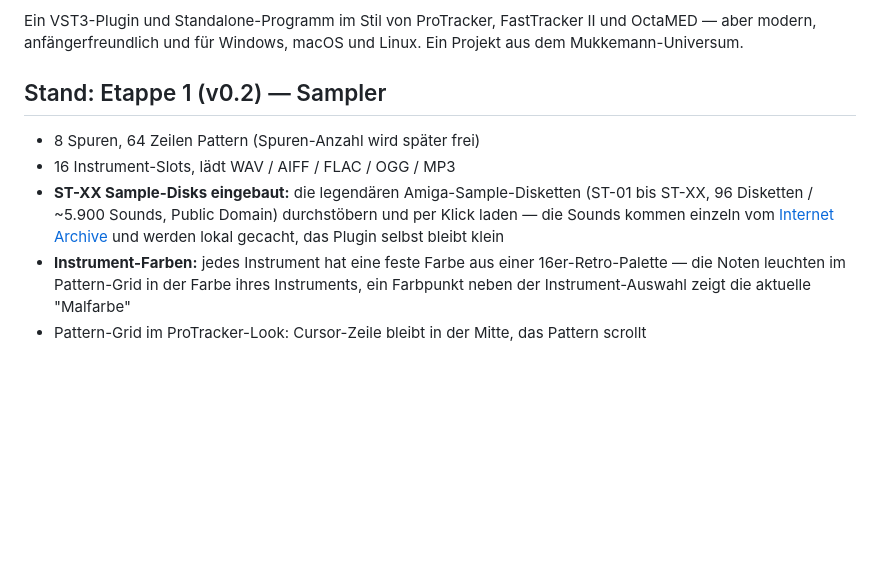
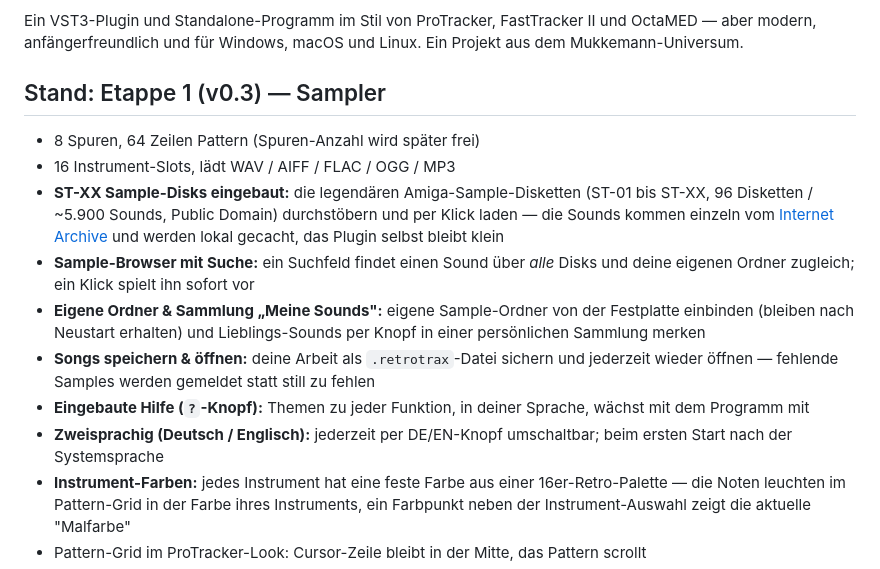
Before and after one commit to Mukkemann1972/retrotrax, a Markdown page: README.de.md, the part around the change. Drawn GitHub-style; blank space fills up the shorter version.

Commit message:
README: Stand auf v0.3 (Suche, eigene Ordner, Sammlung, Songs, Hilfe, zweisprachig)
Co-Authored-By: Claude Opus 4.8 <noreply@anthropic.com>

```diff
--- a/README.de.md
+++ b/README.de.md
@@ -10,7 +10,7 @@ Ein VST3-Plugin und Standalone-Programm im Stil von ProTracker, FastTracker II u
 aber modern, anfängerfreundlich und für Windows, macOS und Linux.
 Ein Projekt aus dem Mukkemann-Universum.
 
-## Stand: Etappe 1 (v0.2) — Sampler
+## Stand: Etappe 1 (v0.3) — Sampler
 
 - 8 Spuren, 64 Zeilen Pattern (Spuren-Anzahl wird später frei)
 - 16 Instrument-Slots, lädt WAV / AIFF / FLAC / OGG / MP3
@@ -19,6 +19,17 @@ Ein Projekt aus dem Mukkemann-Universum.
   und per Klick laden — die Sounds kommen einzeln vom
   [Internet Archive](https://archive.org/details/AmigaSTXX_originals_plus_conversions)
   und werden lokal gecacht, das Plugin selbst bleibt klein
+- **Sample-Browser mit Suche:** ein Suchfeld findet einen Sound über *alle*
+  Disks und deine eigenen Ordner zugleich; ein Klick spielt ihn sofort vor
+- **Eigene Ordner & Sammlung „Meine Sounds":** eigene Sample-Ordner von der
+  Festplatte einbinden (bleiben nach Neustart erhalten) und Lieblings-Sounds
+  per Knopf in einer persönlichen Sammlung merken
+- **Songs speichern & öffnen:** deine Arbeit als `.retrotrax`-Datei sichern und
+  jederzeit wieder öffnen — fehlende Samples werden gemeldet statt still zu fehlen
+- **Eingebaute Hilfe (`?`-Knopf):** Themen zu jeder Funktion, in deiner Sprache,
+  wächst mit dem Programm mit
+- **Zweisprachig (Deutsch / Englisch):** jederzeit per DE/EN-Knopf umschaltbar;
+  beim ersten Start nach der Systemsprache
 - **Instrument-Farben:** jedes Instrument hat eine feste Farbe aus einer
   16er-Retro-Palette — die Noten leuchten im Pattern-Grid in der Farbe ihres
   Instruments, ein Farbpunkt neben der Instrument-Auswahl zeigt die aktuelle "Malfarbe"
```
Also changed, not shown: README.md (+12 -1 lines).
